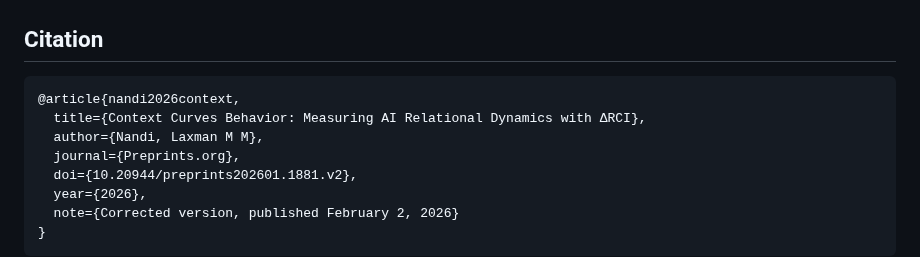
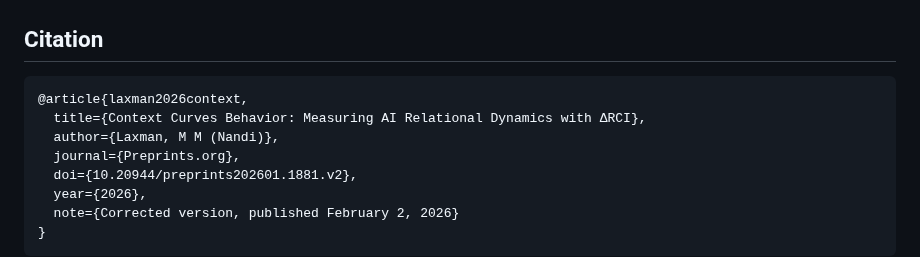
Before and after one commit to LaxmanNandi/MCH-Research, a Markdown page: README.md, the part around the change. Drawn GitHub-style.

Commit message:
Update citation author to match published paper
Changed from "Nandi, Laxman M M" to "Laxman, M M (Nandi)" to match
the published paper's author line "Dr. Laxman M M, MBBS".

Co-Authored-By: Claude Opus 4.6 <noreply@anthropic.com>

````diff
--- a/README.md
+++ b/README.md
@@ -166,9 +166,9 @@ All semantic similarity computed using `sentence-transformers/all-MiniLM-L6-v2`
 ## Citation
 
 ```bibtex
-@article{nandi2026context,
+@article{laxman2026context,
   title={Context Curves Behavior: Measuring AI Relational Dynamics with ΔRCI},
-  author={Nandi, Laxman M M},
+  author={Laxman, M M (Nandi)},
   journal={Preprints.org},
   doi={10.20944/preprints202601.1881.v2},
   year={2026},
````
